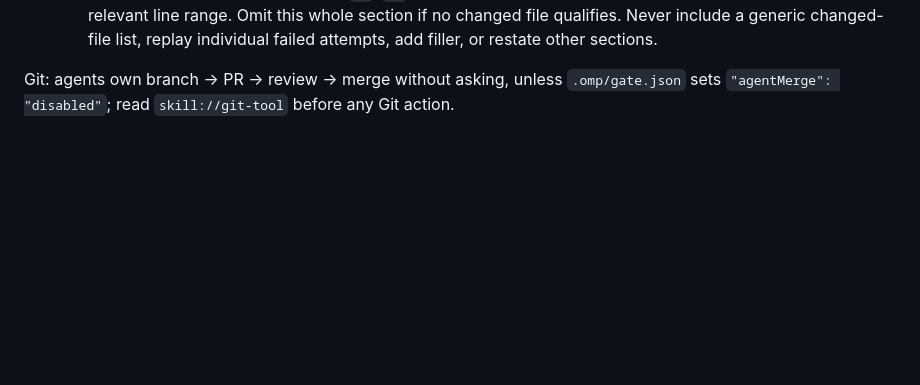
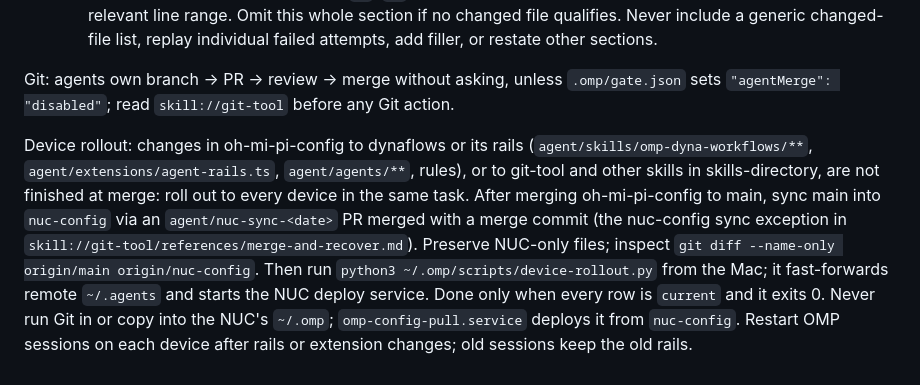
Before and after one commit to adam-jackson-cf/oh-mi-pi-config, a Markdown page: agent/AGENTS.md, the part around the change. Drawn GitHub-style; blank space fills up the shorter version.

Commit message:
docs(rules): require same-task device rollout

```diff
--- a/agent/AGENTS.md
+++ b/agent/AGENTS.md
@@ -124,3 +124,14 @@ your response:
 
 Git: agents own branch → PR → review → merge without asking, unless `.omp/gate.json` sets
 `"agentMerge": "disabled"`; read `skill://git-tool` before any Git action.
+
+Device rollout: changes in oh-mi-pi-config to dynaflows or its rails (`agent/skills/omp-dyna-workflows/**`,
+`agent/extensions/agent-rails.ts`, `agent/agents/**`, rules), or to git-tool and other skills in
+skills-directory, are not finished at merge: roll out to every device in the same task.
+After merging oh-mi-pi-config to main, sync main into `nuc-config` via an `agent/nuc-sync-<date>` PR
+merged with a merge commit (the nuc-config sync exception in `skill://git-tool/references/merge-and-recover.md`).
+Preserve NUC-only files; inspect `git diff --name-only origin/main origin/nuc-config`.
+Then run `python3 ~/.omp/scripts/device-rollout.py` from the Mac; it fast-forwards remote `~/.agents`
+and starts the NUC deploy service. Done only when every row is `current` and it exits 0.
+Never run Git in or copy into the NUC's `~/.omp`; `omp-config-pull.service` deploys it from `nuc-config`.
+Restart OMP sessions on each device after rails or extension changes; old sessions keep the old rails.
```
